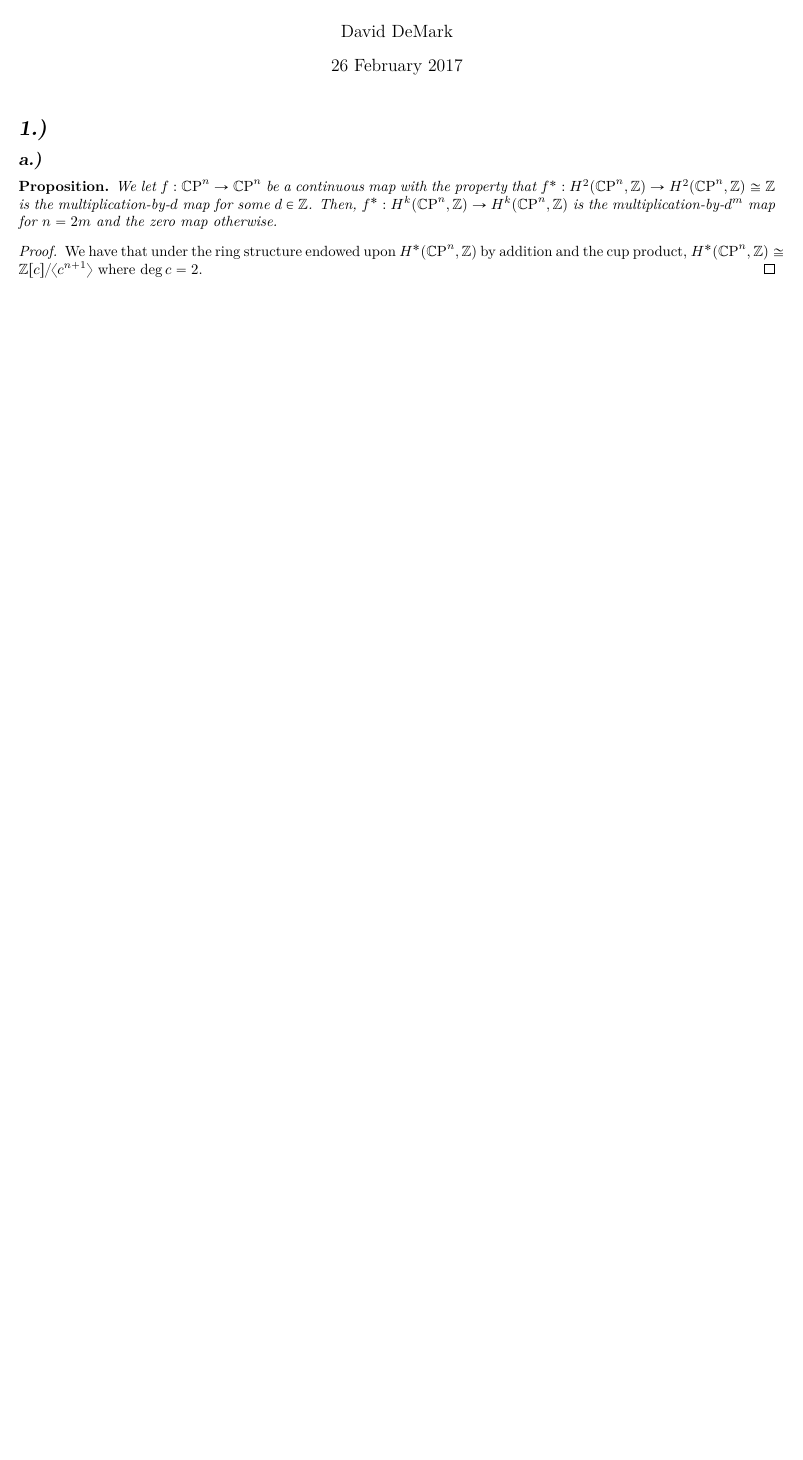
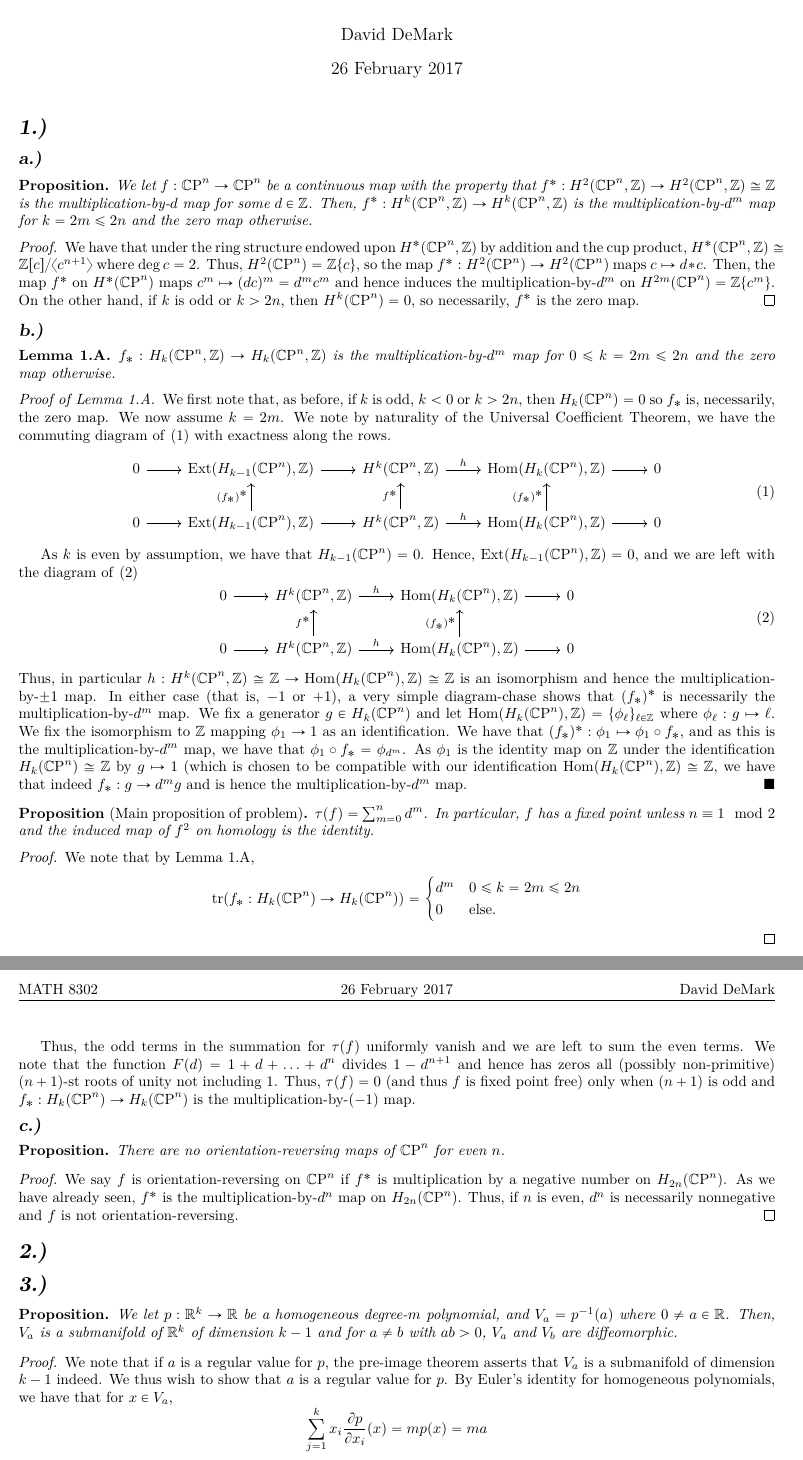
Before and after one commit to demarkd/8302hw2, a LaTeX problem sheet (hw2.tex): part of the page before the commit and two parts of pages 1 and 2 of 2 after it, the two joined at a grey line, cut so that both start at the same text, the shorter picture padded with empty space. Compiled offline with pdfLaTeX.

Commit message:
Committed by TeXstudio

```diff
--- a/hw2.tex
+++ b/hw2.tex
@@ -230,14 +230,67 @@
 \newcommand{\csm}{\RP^n\#\RP^n}
 \DeclareMathOperator{\coker}{coker}
 \newcommand{\idl}[1]{\langle #1\rangle}
+\renewcommand{\thetheorem}{\arabic{section}.\Alph{theorem}}
+\DeclareMathOperator{\ext}{Ext}
 \begin{document}
 \maketitle
 \prob{1}\prt{1}\begin{proposition*}
-	We let $f:\CP^n\to \CP^n$ be a continuous map with the property that $f^*:H^2(\CP^n,\ZZ)\to H^2(\CP^n,\ZZ)\cong \ZZ$ is the multiplication-by-$d$ map for some $d\in \ZZ$. Then, $f^*:H^k(\CP^n,\ZZ)\to H^k(\CP^n,\ZZ)$ is the multiplication-by-$d^m$ map for $n=2m$ and the zero map otherwise.
+	We let $f:\CP^n\to \CP^n$ be a continuous map with the property that $f^*:H^2(\CP^n,\ZZ)\to H^2(\CP^n,\ZZ)\cong \ZZ$ is the multiplication-by-$d$ map for some $d\in \ZZ$. Then, $f^*:H^k(\CP^n,\ZZ)\to H^k(\CP^n,\ZZ)$ is the multiplication-by-$d^m$ map for $k=2m\leq 2n$ and the zero map otherwise.
 \end{proposition*}
 \begin{proof}
- We have that under the ring structure endowed upon $H^*(\CP^n,\ZZ)$ by addition and the cup product, $H^*(\CP^n,\ZZ)\cong \ZZ[c]/\idl{c^{n+1}}$ where $\deg c=2$.
+ We have that under the ring structure endowed upon $H^*(\CP^n,\ZZ)$ by addition and the cup product, $H^*(\CP^n,\ZZ)\cong \ZZ[c]/\idl{c^{n+1}}$ where $\deg c=2$. Thus, $H^2(\CP^n)=\ZZ\{c\}$, so the map $f^*:H^2(\CP^n)\to H^2 (\CP^n)$ maps $c\mapsto d*c$. Then, the map $f^*$ on $H^*(\CP^n)$ maps $c^m\mapsto (dc)^m=d^mc^m$ and hence induces the multiplication-by-$d^m$ on $H^{2m}(\CP^n)=\ZZ\{c^m\}$. On the other hand, if $k$ is odd or $k>2n$, then $H^k(\CP^n)=0$, so necessarily, $f^*$ is the zero map.
 \end{proof}
 
+\prt{2}
+\begin{lemma}\label{1bcoin}
+	$f_*:H_{k}(\CP^n,\ZZ)\to H_k(\CP^n,\ZZ)$ is the multiplication-by-$d^m$ map for $0\leq k=2m\leq 2n$ and the zero map otherwise.
+\end{lemma}
+\begin{subproof}[Proof of Lemma \ref{1bcoin}]
+We first note that, as before, if $k$ is odd, $k<0$ or $k>2n$, then $H_k(\CP^n)=0$ so $f_*$ is, necessarily, the zero map. We now assume $k=2m$. We note by naturality of the Universal Coefficient Theorem, we have the commuting diagram of \eqref{1bUCT} with exactness along the rows.
+\begin{equation}\label{1bUCT}
+	\begin{tikzcd}
+	0\arrow[r]&\ext(H_{k-1}(\CP^n),\ZZ)\arrow[r]&H^k(\CP^n,\ZZ)\arrow[r,"h"]&\hom(H_k(\CP^n),\ZZ)\arrow[r]&0\\
+	0\arrow[r]&\ext(H_{k-1}(\CP^n),\ZZ)\arrow[r]\arrow[u,"(f_*)^*"]&H^k(\CP^n,\ZZ)\arrow[r,"h"]\arrow[u,"f^*"]&\hom(H_k(\CP^n),\ZZ)\arrow[r]\arrow[u,"(f_*)^*"]&0
+	\end{tikzcd}
+\end{equation}
+
+As $k$ is even by assumption, we have that $H_{k-1}(\CP^n)=0$. Hence, $\ext(H_{k-1}(\CP^n),\ZZ)=0$, and we are left with the diagram of \eqref{1bUCT'}
+\begin{equation}\label{1bUCT'}
+\begin{tikzcd}
+0\arrow[r]&H^k(\CP^n,\ZZ)\arrow[r,"h"]&\hom(H_k(\CP^n),\ZZ)\arrow[r]&0\\
+0\arrow[r]&H^k(\CP^n,\ZZ)\arrow[r,"h"]\arrow[u,"f^*"]&\hom(H_k(\CP^n),\ZZ)\arrow[r]\arrow[u,"(f_*)^*"]&0
+\end{tikzcd}
+\end{equation}
+Thus, in particular $h:H^k(\CP^n,\ZZ)\cong \ZZ\to \hom(H_k(\CP^n),\ZZ)\cong \ZZ$ is an isomorphism and hence the multiplication-by-$\pm1$ map. In either case (that is, $-1$ or $+1$), a very simple diagram-chase shows that $(f_*)^*$ is necessarily the multiplication-by-$d^m$ map. We fix a generator $g\in H_k(\CP^n)$ and let $\hom(H_k(\CP^n),\ZZ)=\{\phi_\ell\}_{\ell\in\ZZ}$ where $\phi_\ell:g\mapsto \ell $. We fix the isomorphism to $\ZZ$ mapping $\phi_1\to 1$ as an identification. We have that $(f_*)^*:\phi_1\mapsto \phi_1\circ f_*$, and as this is the multiplication-by-$d^m$ map, we have that $\phi_1\circ f_*=\phi_{d^m}$. As $\phi_1$ is the identity map on $\ZZ$ under the identification $H_k(\CP^n)\cong \ZZ$ by $g\mapsto 1$ (which is chosen to be compatible with our identification $ \hom(H_k(\CP^n),\ZZ)\cong \ZZ$, we have that indeed $f_*:g\to d^m g$ and is hence the multiplication-by-$d^m$ map.
+\end{subproof}
+\begin{proposition*}[Main proposition of problem]
+	$\tau(f)=\sum_{m=0}^nd^m$. In particular, $f$ has a fixed point unless $n\equiv 1 \mod 2$ and the induced map of $f^2$ on homology is the identity.
+\end{proposition*}
+\begin{proof}
+	We note that by Lemma \ref{1bcoin}, \begin{equation*}\mathrm{tr}(f_*:H_k(\CP^n)\to H_k(\CP^n))=\begin{cases}
+d^m&0\leq k=2m\leq 2n\\0&\text{else}.
+	\end{cases}\end{equation*}
+\end{proof}
+Thus, the odd terms in the summation for $\tau(f)$ uniformly vanish and we are left to sum the even terms. We note that the function $F(d)=1+d+\ldots+d^n$ divides $1-d^{n+1}$ and hence has zeros all (possibly non-primitive) $(n+1)$-st roots of unity not including $1$. Thus, $\tau(f)=0$ (and thus $f$ is fixed point free) only when $(n+1)$ is odd and $f_*:H_k(\CP^n)\to H_k(\CP^n)$ is the multiplication-by-$(-1)$ map.
+\prt{3}
+\begin{proposition*}
+	There are no orientation-reversing maps of $\CP^n$ for even $n$.
+\end{proposition*}
+\begin{proof}
+We say $f$ is orientation-reversing on $\CP^n$ if $f^*$ is multiplication by a negative number on $H_{2n}(\CP^n)$. As we have already seen, $f^*$ is the multiplication-by-$d^n$ map on $H_{2n}(\CP^n)$. Thus, if $n$ is even, $d^n$ is necessarily nonnegative and $f$ is not orientation-reversing.
+\end{proof}
+\prob{2}
+\prob{3}
+\begin{proposition*}
+	We let $p:\RR^k\to \RR$ be a homogeneous degree-$m$ polynomial, and $V_a=p^{-1}(a)$ where $0\neq a\in \RR$. Then, $V_a$ is a submanifold of $\RR^k$ of dimension $k-1$ and for $a\neq b$ with $ab>0$, $V_a$ and $V_b$ are diffeomorphic.
+\end{proposition*}
+\begin{proof}
+	We note that if $a$ is a regular value for $p$, the pre-image theorem asserts that $V_a$ is a submanifold of dimension $k-1$ indeed. We thus wish to show that $a$ is a regular value for $p$. By Euler's identity for homogeneous polynomials, we have that for $x\in V_a$,
+	$$\sum_{j=1}^kx_i\pydx{p}{x_i}(x)=mp(x)=ma$$
+	Thus, we have that for some $i$ $\pydx{p}{x_i}(x)\neq 0$, so $dp_x$ is indeed surjective as its target is one-dimensional.
+
+	Now, to see that $V_a$ and $V_b$ are related by diffeomorphism, we let $f_t:\RR^k\to \RR^k$ be the isomorphism scaling by $t=\left(\frac{a}{b}\right)^{1/m}$. As $\frac{a}{b}>0$, such a $t$ certainly exists in the reals, and it is clear that multiplication by a scalar is a diffeomorphism on real space. Furthermore, we see that for $x\in V_b$, $p(f_t(x))=p(tx)=t^dp(x)=\frac{a}{b}*b=a$, so $f_t(x)\in V_a$; an identical argument shows that $f_t^{-1}$ maps $V_a$ to $V_b$. As the embeddings $V_a\hookleftarrow \RR^k$, $V_b\hookleftarrow \RR^k$ are diffeomorphisms onto their images, we now have that $f_t:V_b\to V_a$ is the composition of diffeomorphisms and hence itself a diffeomorphism.
+
+\end{proof}
 
 \end{document}
```
